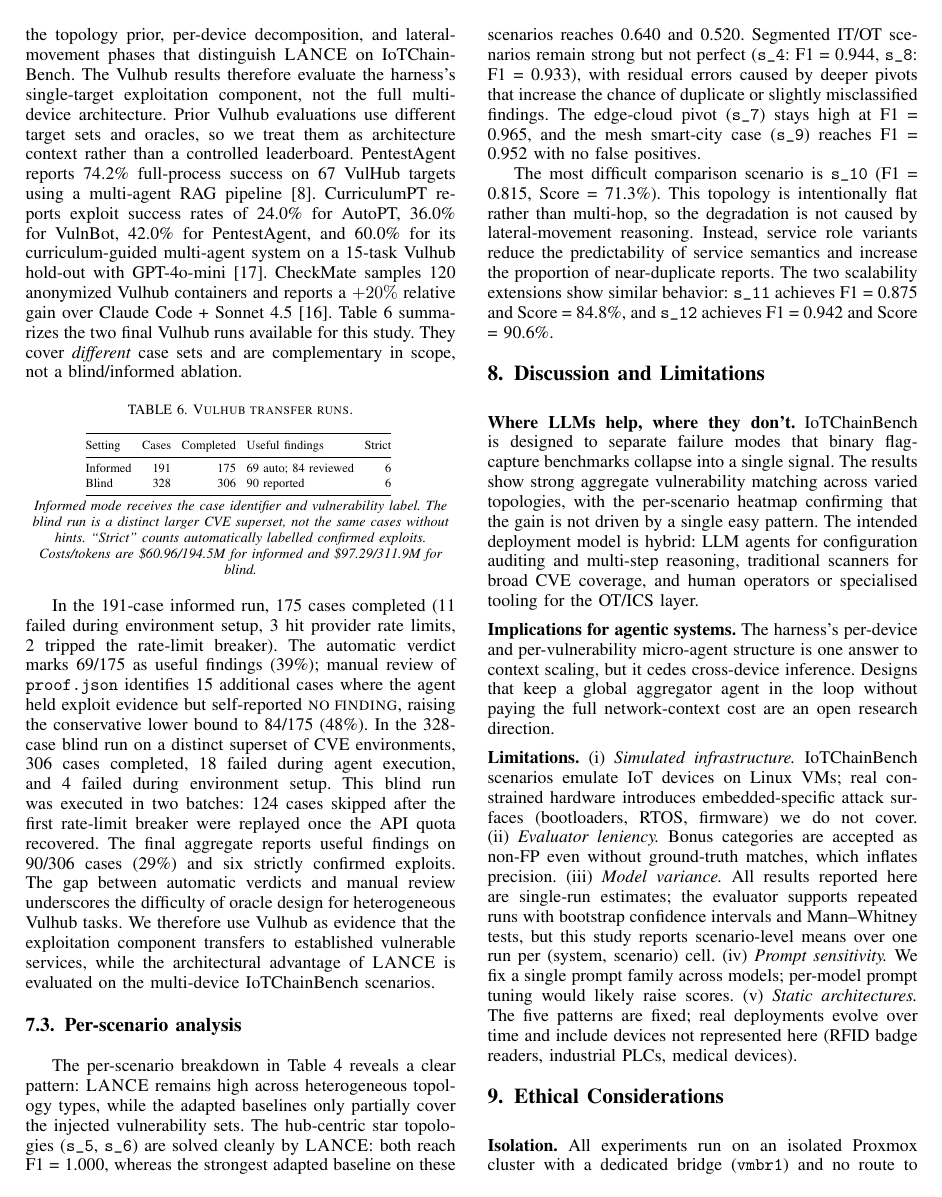
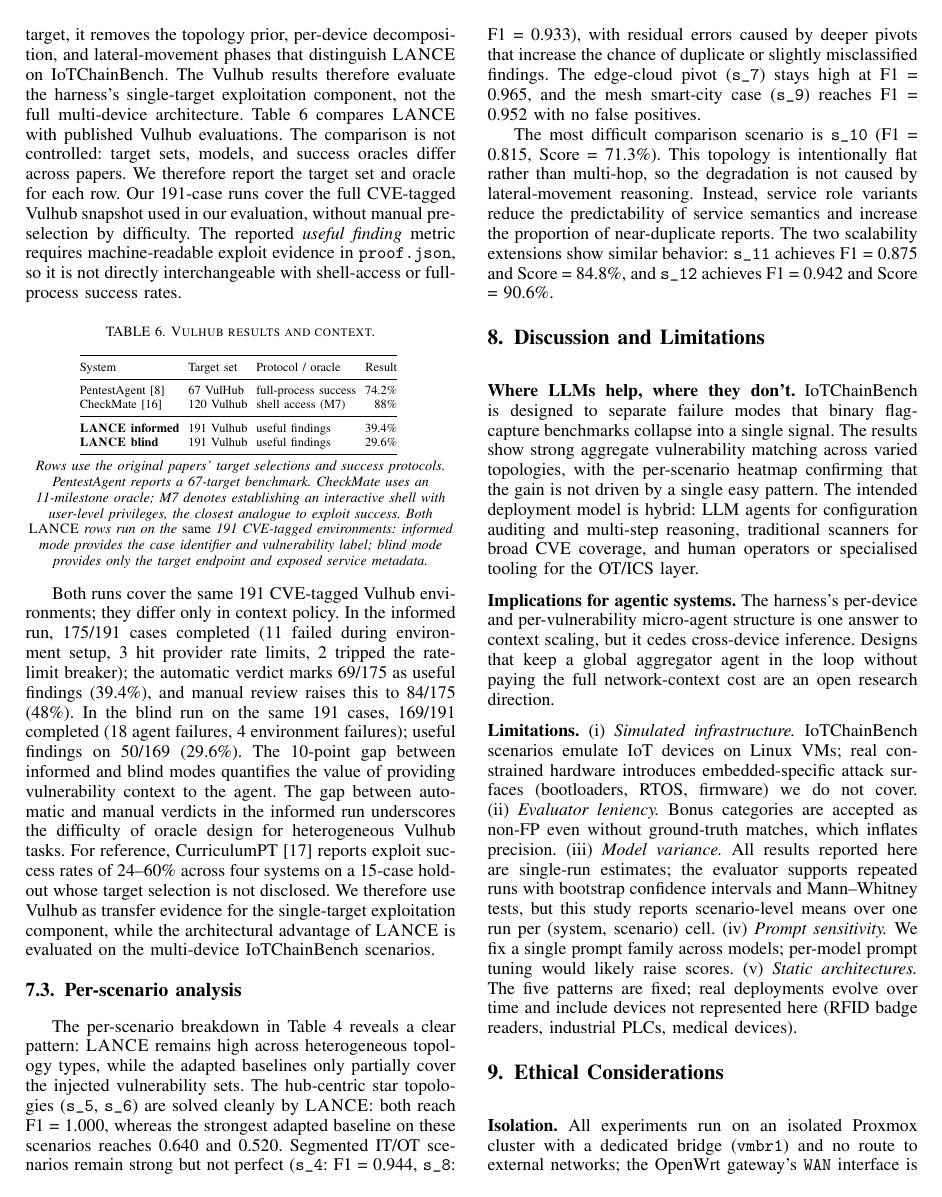
Before and after one commit to Tanguyvans/LANCE, a LaTeX paper (paper/paper_full.tex): page 7 of 9. Compiled offline with pdfLaTeX; a missing font is replaced by an installed copy or a similar font; a LaTeX package or settings file that is missing is left out.

Commit message:
Clarify Vulhub transfer comparison

```diff
--- a/paper/paper_full.tex
+++ b/paper/paper_full.tex
@@ -668,57 +668,58 @@ topology prior, per-device decomposition, and lateral-movement phases that
 distinguish \harnessname{} on \systemname{}. The Vulhub results therefore
 evaluate the harness's single-target exploitation component, not the full
 multi-device architecture.
-Prior Vulhub evaluations use different target sets and oracles, so we treat
-them as architecture context rather than a controlled leaderboard. PentestAgent
-reports 74.2\% full-process success on 67 VulHub targets using a multi-agent
-RAG pipeline~\cite{pentestagent25}. CurriculumPT reports exploit success rates
-of 24.0\% for AutoPT, 36.0\% for VulnBot, 42.0\% for PentestAgent, and 60.0\%
-for its curriculum-guided multi-agent system on a 15-task Vulhub hold-out
-with GPT-4o-mini~\cite{curriculumpt25}. CheckMate samples 120 anonymized
-Vulhub containers and reports a $+20\%$ relative gain over Claude~Code +
-Sonnet~4.5~\cite{checkmate25}.
-Table~\ref{tab:vulhub-transfer} summarizes the two final Vulhub runs available
-for this study. They cover \emph{different} case sets and are complementary in
-scope, not a blind/informed ablation.
+Table~\ref{tab:vulhub-transfer} compares \harnessname{} with published Vulhub
+evaluations. The comparison is not controlled: target sets, models, and success
+oracles differ across papers. We therefore report the target set and oracle for
+each row. Our 191-case runs cover the full CVE-tagged Vulhub snapshot used in
+our evaluation, without manual pre-selection by difficulty. The reported
+\emph{useful finding} metric requires machine-readable exploit evidence in
+\texttt{proof.json}, so it is not directly interchangeable with shell-access or
+full-process success rates.
 
 \begin{table}[h!]
 \centering
-\caption{Vulhub transfer runs.}
+\caption{Vulhub results and context.}
 \label{tab:vulhub-transfer}
-\setlength{\tabcolsep}{3pt}
+\setlength{\tabcolsep}{2.5pt}
 \scriptsize
-\begin{tabular}{@{}lrrlr@{}}
+\begin{tabular}{@{}lllr@{}}
 \toprule
-Setting & Cases & Completed & Useful findings & Strict \\
+System & Target set & Protocol / oracle & Result \\
 \midrule
-Informed & 191 & 175 & 69 auto; 84 reviewed & 6 \\
-Blind & 328 & 306 & 90 reported & 6 \\
+PentestAgent~\cite{pentestagent25} & 67 VulHub & full-process success & 74.2\% \\
+CheckMate~\cite{checkmate25} & 120 Vulhub & shell access (M7) & 88\% \\
+\midrule
+\textbf{\harnessname{} informed} & 191 Vulhub & useful findings & 39.4\% \\
+\textbf{\harnessname{} blind}    & 191 Vulhub & useful findings & 29.6\% \\
 \bottomrule
 \end{tabular}
 \smallskip\\
 \footnotesize\emph{%
-Informed mode receives the case identifier and vulnerability label. The blind
-run is a distinct larger CVE superset, not the same cases without hints.
-``Strict'' counts automatically labelled confirmed exploits. Costs/tokens are
-\$60.96/194.5M for informed and \$97.29/311.9M for blind.}
+Rows use the original papers' target selections and success protocols.
+PentestAgent reports a 67-target benchmark. CheckMate uses an 11-milestone
+oracle; M7 denotes establishing an interactive shell with user-level privileges,
+the closest analogue to exploit success.
+Both \harnessname{} rows run on the \emph{same} 191 CVE-tagged environments:
+informed mode provides the case identifier and vulnerability label; blind mode
+provides only the target endpoint and exposed service metadata.}
 \end{table}
 
-In the 191-case informed run, 175 cases completed (11 failed during environment
-setup, 3 hit provider rate limits, 2 tripped the rate-limit breaker). The
-automatic verdict marks 69/175 as useful findings (39\%); manual review of
-\texttt{proof.json} identifies 15 additional cases where the agent held exploit
-evidence but self-reported \textsc{no finding}, raising the conservative lower
-bound to 84/175 (48\%). In the 328-case blind run on a distinct superset of CVE
-environments, 306 cases completed, 18 failed during agent execution, and 4
-failed during environment setup. This blind run was executed in two batches:
-124 cases skipped after the first rate-limit breaker were replayed once the API
-quota recovered. The final aggregate reports useful findings on 90/306 cases
-(29\%) and six strictly confirmed exploits. The gap between automatic verdicts
-and manual review underscores the difficulty of oracle design for heterogeneous
-Vulhub tasks. We therefore use Vulhub as evidence that the exploitation
-component transfers to established vulnerable services, while the architectural
-advantage of \harnessname{} is evaluated on the multi-device \systemname{}
-scenarios.
+Both runs cover the same 191 CVE-tagged Vulhub environments; they differ only
+in context policy. In the informed run, 175/191 cases completed (11 failed
+during environment setup, 3 hit provider rate limits, 2 tripped the
+rate-limit breaker); the automatic verdict marks 69/175 as useful findings
+(39.4\%), and manual review raises this to 84/175 (48\%). In the blind run on
+the same 191 cases, 169/191 completed (18 agent failures, 4 environment
+failures); useful findings on 50/169 (29.6\%). The 10-point gap between
+informed and blind modes quantifies the value of providing vulnerability
+context to the agent. The gap between automatic and manual verdicts in the
+informed run underscores the difficulty of oracle design for heterogeneous
+Vulhub tasks. For reference, CurriculumPT~\cite{curriculumpt25} reports exploit success rates
+of 24--60\% across four systems on a 15-case hold-out whose target selection is
+not disclosed. We therefore use Vulhub as transfer evidence for the
+single-target exploitation component, while the architectural advantage of
+\harnessname{} is evaluated on the multi-device \systemname{} scenarios.
 
 \subsection{Per-scenario analysis}
 \label{sec:eval:perscenario}
```
Also changed, not shown: paper/paper_full.pdf, paper/paper_full.tex (14 more changed lines).
